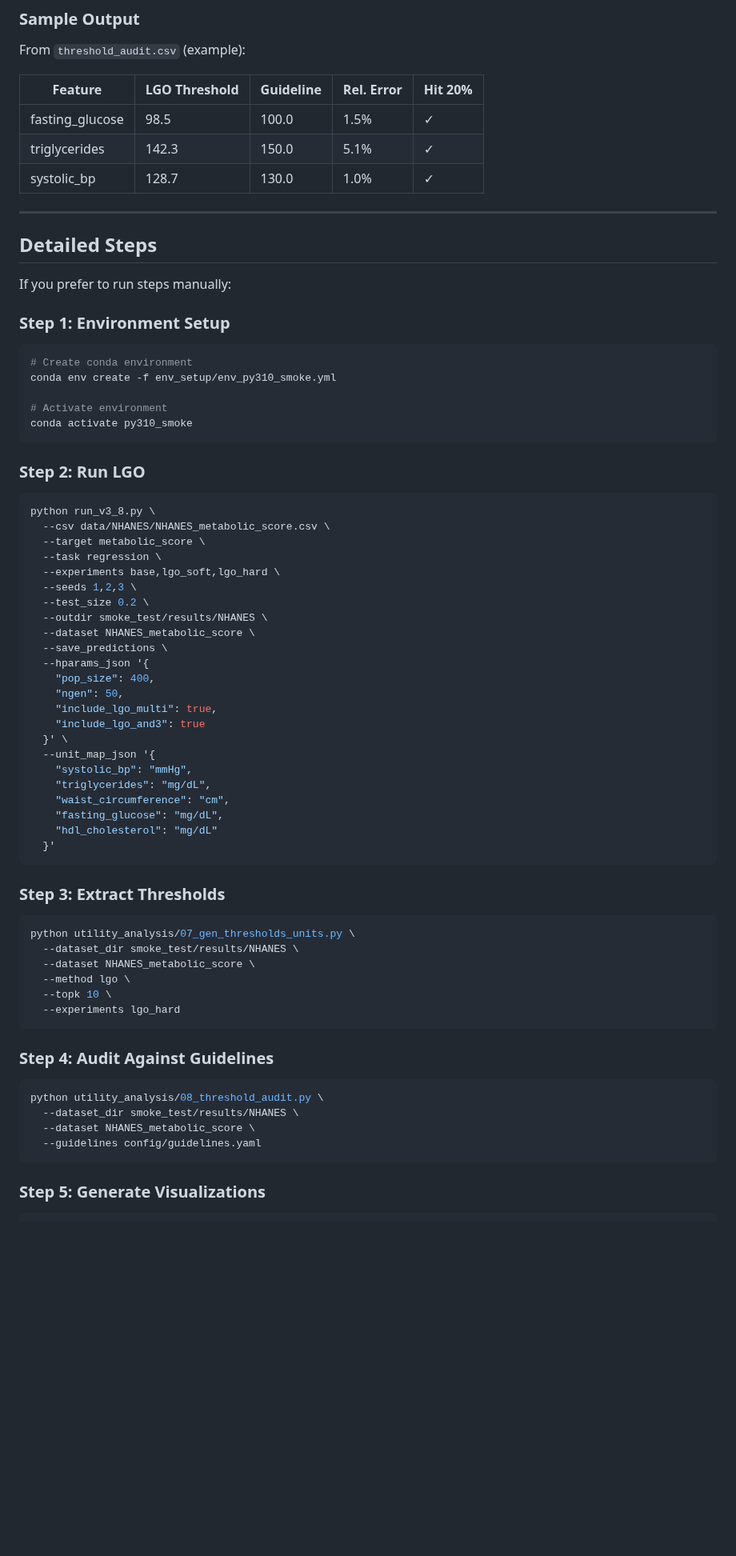
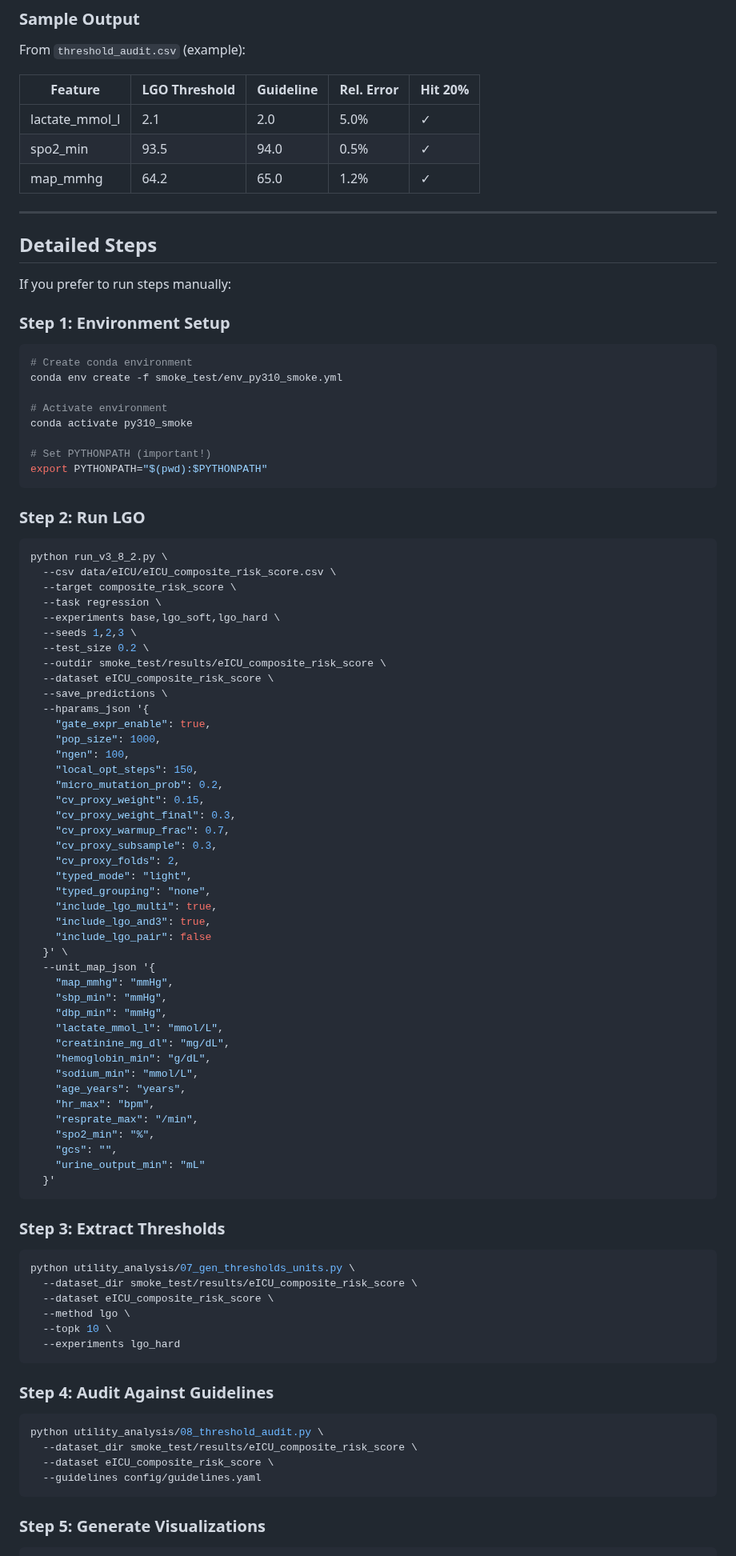
Before and after one commit to oudeng/LGO, a Markdown page: smoke_test/README_smoke_test.md, the part around one of its changes. Shown at 80% size. Rendered like a GitHub page; blank space fills up the shorter version.

Commit message:
Revise README for version 1.2 and dataset updates
Updated README to reflect changes in version, datasets, and commands for the smoke test.

````diff
--- a/smoke_test/README_smoke_test.md
+++ b/smoke_test/README_smoke_test.md
@@ -121,9 +121,9 @@ From `threshold_audit.csv` (example):
 
 | Feature | LGO Threshold | Guideline | Rel. Error | Hit 20% |
 |---------|---------------|-----------|------------|---------|
-| fasting_glucose | 98.5 | 100.0 | 1.5% | ✓ |
-| triglycerides | 142.3 | 150.0 | 5.1% | ✓ |
-| systolic_bp | 128.7 | 130.0 | 1.0% | ✓ |
+| lactate_mmol_l | 2.1 | 2.0 | 5.0% | ✓ |
+| spo2_min | 93.5 | 94.0 | 0.5% | ✓ |
+| map_mmhg | 64.2 | 65.0 | 1.2% | ✓ |
 
 ---
 
@@ -135,37 +135,59 @@ If you prefer to run steps manually:
 
 ```bash
 # Create conda environment
-conda env create -f env_setup/env_py310_smoke.yml
+conda env create -f smoke_test/env_py310_smoke.yml
 
 # Activate environment
 conda activate py310_smoke
+
+# Set PYTHONPATH (important!)
+export PYTHONPATH="$(pwd):$PYTHONPATH"
 ```
 
 ### Step 2: Run LGO
 
 ```bash
-python run_v3_8.py \
-  --csv data/NHANES/NHANES_metabolic_score.csv \
-  --target metabolic_score \
+python run_v3_8_2.py \
+  --csv data/eICU/eICU_composite_risk_score.csv \
+  --target composite_risk_score \
   --task regression \
   --experiments base,lgo_soft,lgo_hard \
   --seeds 1,2,3 \
   --test_size 0.2 \
-  --outdir smoke_test/results/NHANES \
-  --dataset NHANES_metabolic_score \
+  --outdir smoke_test/results/eICU_composite_risk_score \
+  --dataset eICU_composite_risk_score \
   --save_predictions \
   --hparams_json '{
-    "pop_size": 400,
-    "ngen": 50,
+    "gate_expr_enable": true,
+    "pop_size": 1000,
+    "ngen": 100,
+    "local_opt_steps": 150,
+    "micro_mutation_prob": 0.2,
+    "cv_proxy_weight": 0.15,
+    "cv_proxy_weight_final": 0.3,
+    "cv_proxy_warmup_frac": 0.7,
+    "cv_proxy_subsample": 0.3,
+    "cv_proxy_folds": 2,
+    "typed_mode": "light",
+    "typed_grouping": "none",
     "include_lgo_multi": true,
-    "include_lgo_and3": true
+    "include_lgo_and3": true,
+    "include_lgo_pair": false
   }' \
   --unit_map_json '{
-    "systolic_bp": "mmHg",
-    "triglycerides": "mg/dL",
-    "waist_circumference": "cm",
-    "fasting_glucose": "mg/dL",
-    "hdl_cholesterol": "mg/dL"
+    "map_mmhg": "mmHg",
+    "sbp_min": "mmHg",
+    "dbp_min": "mmHg",
+    "lactate_mmol_l": "mmol/L",
+    "creatinine_mg_dl": "mg/dL",
+    "hemoglobin_min": "g/dL",
+    "sodium_min": "mmol/L",
+    "age_years": "years",
+    "hr_max": "bpm",
+    "resprate_max": "/min",
+    "spo2_min": "%",
+    "gcs": "",
+    "urine_output_min": "mL"
   }'
 ```
 
@@ -173,8 +195,8 @@ python run_v3_8.py \
 
 ```bash
 python utility_analysis/07_gen_thresholds_units.py \
-  --dataset_dir smoke_test/results/NHANES \
-  --dataset NHANES_metabolic_score \
+  --dataset_dir smoke_test/results/eICU_composite_risk_score \
+  --dataset eICU_composite_risk_score \
   --method lgo \
   --topk 10 \
   --experiments lgo_hard
@@ -184,8 +206,8 @@ python utility_analysis/07_gen_thresholds_units.py \
 
 ```bash
 python utility_analysis/08_threshold_audit.py \
-  --dataset_dir smoke_test/results/NHANES \
-  --dataset NHANES_metabolic_score \
+  --dataset_dir smoke_test/results/eICU_composite_risk_score \
+  --dataset eICU_composite_risk_score \
   --guidelines config/guidelines.yaml
 ```
 
````
Also changed, not shown: other parts of smoke_test/README_smoke_test.md (+60 -35 lines).
